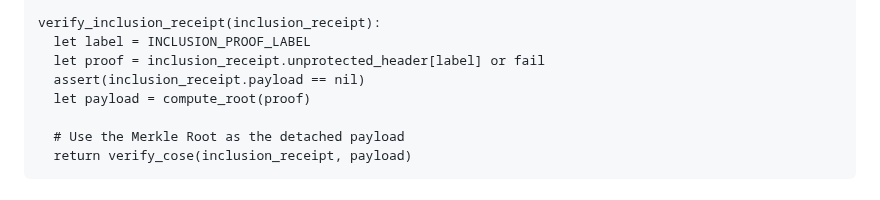
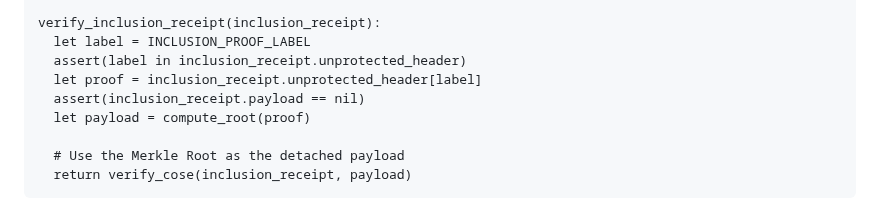
Before and after one commit to ietf-scitt/draft-birkholz-cose-cometre-ccf-profile, a Markdown page: draft-birkholz-cose-receipts-ccf-profile.md, the part around the change. Rendered like a GitHub page.

```diff
--- a/draft-birkholz-cose-receipts-ccf-profile.md
+++ b/draft-birkholz-cose-receipts-ccf-profile.md
@@ -204,7 +204,8 @@ compute_root(proof):
 
 verify_inclusion_receipt(inclusion_receipt):
   let label = INCLUSION_PROOF_LABEL
-  let proof = inclusion_receipt.unprotected_header[label] or fail
+  assert(label in inclusion_receipt.unprotected_header)
+  let proof = inclusion_receipt.unprotected_header[label]
   assert(inclusion_receipt.payload == nil)
   let payload = compute_root(proof)
 
```
